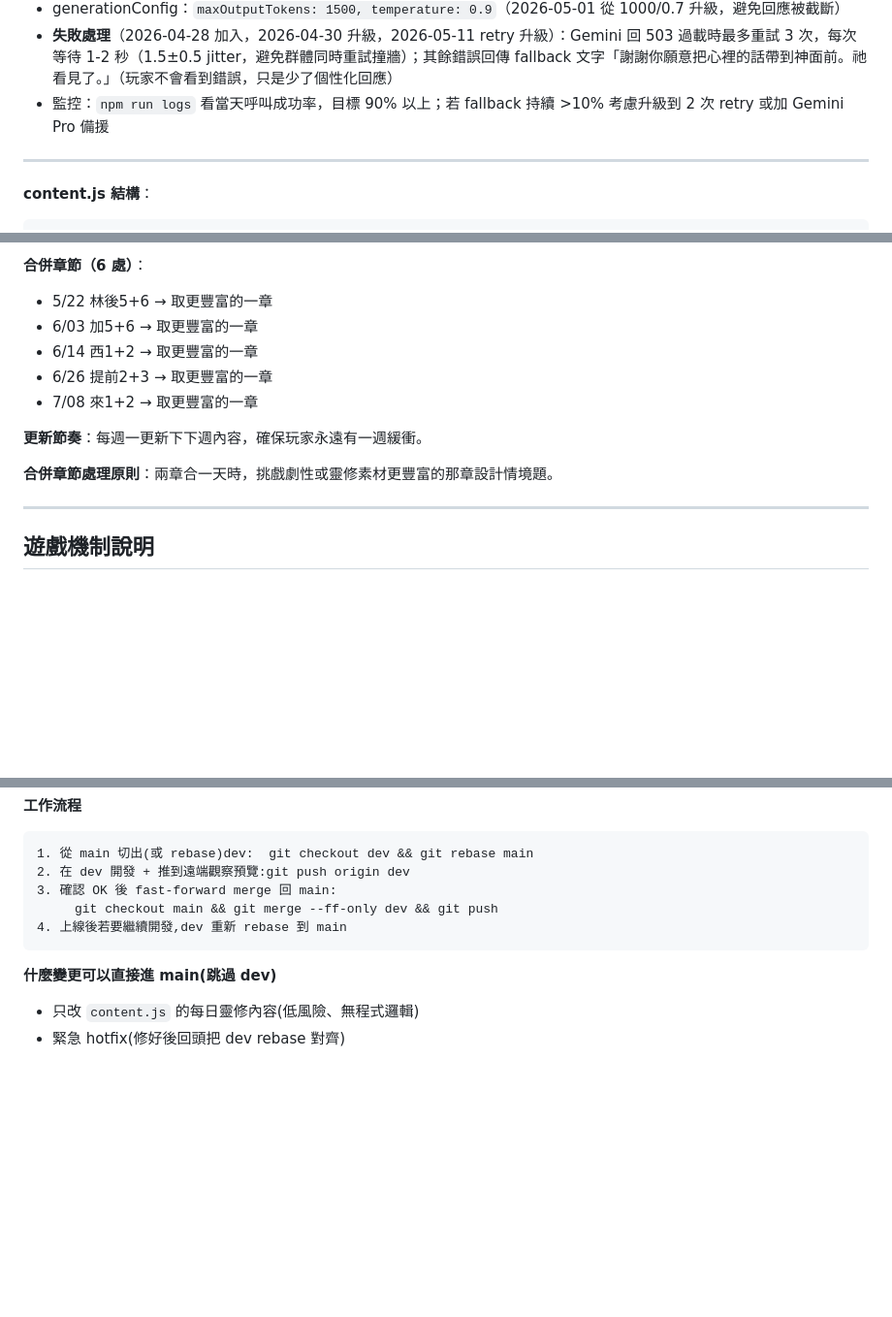
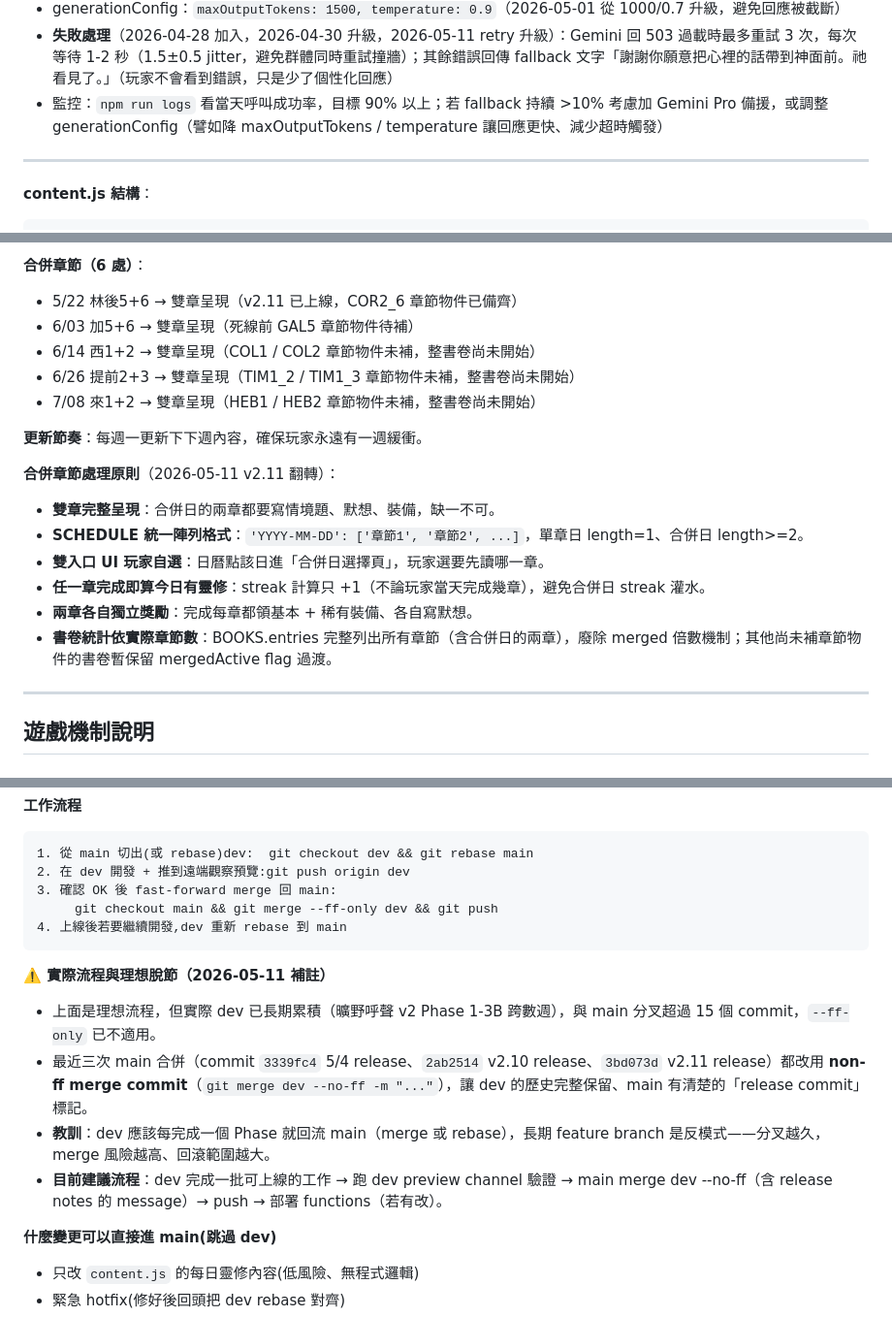
Before and after one commit to st00777/Bible-game, a Markdown page: CLAUDE.md, 3 parts joined by grey strips. Shown at 97% size. Rendered like a GitHub page; blank space fills up the shorter version.

Commit message:
docs(claude.md): rewrite merged-day logic + sync v2.11 facts (batch 2/3)

````diff
--- a/CLAUDE.md
+++ b/CLAUDE.md
@@ -210,7 +210,7 @@ Firebase Authentication 已授權：`st00777.github.io`、`bible-game-bcb84--dev
 - 流程：接收 `chapter` + `reflectionTitle` + `playerText` → 呼叫 Gemini → 回傳 `{ aiResponse }`
 - generationConfig：`maxOutputTokens: 1500, temperature: 0.9`（2026-05-01 從 1000/0.7 升級，避免回應被截斷）
 - **失敗處理**（2026-04-28 加入，2026-04-30 升級，2026-05-11 retry 升級）：Gemini 回 503 過載時最多重試 3 次，每次等待 1-2 秒（1.5±0.5 jitter，避免群體同時重試撞牆）；其餘錯誤回傳 fallback 文字「謝謝你願意把心裡的話帶到神面前。祂看見了。」（玩家不會看到錯誤，只是少了個性化回應）
-- 監控：`npm run logs` 看當天呼叫成功率，目標 90% 以上；若 fallback 持續 >10% 考慮升級到 2 次 retry 或加 Gemini Pro 備援
+- 監控：`npm run logs` 看當天呼叫成功率，目標 90% 以上；若 fallback 持續 >10% 考慮加 Gemini Pro 備援，或調整 generationConfig（譬如降 maxOutputTokens / temperature 讓回應更快、減少超時觸發）
 
 ---
 
@@ -291,15 +291,21 @@ const CHAPTERS = [...];            // 每日靈修內容陣列
 - 彼得後書：PE2_1 ~ PE2_2
 
 **合併章節（6 處）**：
-- 5/22 林後5+6 → 取更豐富的一章
-- 6/03 加5+6 → 取更豐富的一章
-- 6/14 西1+2 → 取更豐富的一章
-- 6/26 提前2+3 → 取更豐富的一章
-- 7/08 來1+2 → 取更豐富的一章
+- 5/22 林後5+6 → 雙章呈現（v2.11 已上線，COR2_6 章節物件已備齊）
+- 6/03 加5+6 → 雙章呈現（死線前 GAL5 章節物件待補）
+- 6/14 西1+2 → 雙章呈現（COL1 / COL2 章節物件未補，整書卷尚未開始）
+- 6/26 提前2+3 → 雙章呈現（TIM1_2 / TIM1_3 章節物件未補，整書卷尚未開始）
+- 7/08 來1+2 → 雙章呈現（HEB1 / HEB2 章節物件未補，整書卷尚未開始）
 
 **更新節奏**：每週一更新下下週內容，確保玩家永遠有一週緩衝。
 
-**合併章節處理原則**：兩章合一天時，挑戲劇性或靈修素材更豐富的那章設計情境題。
+**合併章節處理原則**（2026-05-11 v2.11 翻轉）：
+- **雙章完整呈現**：合併日的兩章都要寫情境題、默想、裝備，缺一不可。
+- **SCHEDULE 統一陣列格式**：`'YYYY-MM-DD': ['章節1', '章節2', ...]`，單章日 length=1、合併日 length>=2。
+- **雙入口 UI 玩家自選**：日曆點該日進「合併日選擇頁」，玩家選要先讀哪一章。
+- **任一章完成即算今日有靈修**：streak 計算只 +1（不論玩家當天完成幾章），避免合併日 streak 灌水。
+- **兩章各自獨立獎勵**：完成每章都領基本 + 稀有裝備、各自寫默想。
+- **書卷統計依實際章節數**：BOOKS.entries 完整列出所有章節（含合併日的兩章），廢除 merged 倍數機制；其他尚未補章節物件的書卷暫保留 mergedActive flag 過渡。
 
 ---
 
@@ -747,6 +753,12 @@ feedback/{docId}/messages/{msgId}    // 多輪對話子集合
 4. 上線後若要繼續開發,dev 重新 rebase 到 main
 ```
 
+**⚠️ 實際流程與理想脫節（2026-05-11 補註）**
+- 上面是理想流程，但實際 dev 已長期累積（曠野呼聲 v2 Phase 1-3B 跨數週），與 main 分叉超過 15 個 commit，`--ff-only` 已不適用。
+- 最近三次 main 合併（commit `3339fc4` 5/4 release、`2ab2514` v2.10 release、`3bd073d` v2.11 release）都改用 **non-ff merge commit**（`git merge dev --no-ff -m "..."`），讓 dev 的歷史完整保留、main 有清楚的「release commit」標記。
+- **教訓**：dev 應該每完成一個 Phase 就回流 main（merge 或 rebase），長期 feature branch 是反模式——分叉越久，merge 風險越高、回滾範圍越大。
+- **目前建議流程**：dev 完成一批可上線的工作 → 跑 dev preview channel 驗證 → main merge dev --no-ff（含 release notes 的 message）→ push → 部署 functions（若有改）。
+
 **什麼變更可以直接進 main(跳過 dev)**
 - 只改 `content.js` 的每日靈修內容(低風險、無程式邏輯)
 - 緊急 hotfix(修好後回頭把 dev rebase 對齊)
````
Also changed, not shown: other parts of CLAUDE.md (+1 -1 lines).
